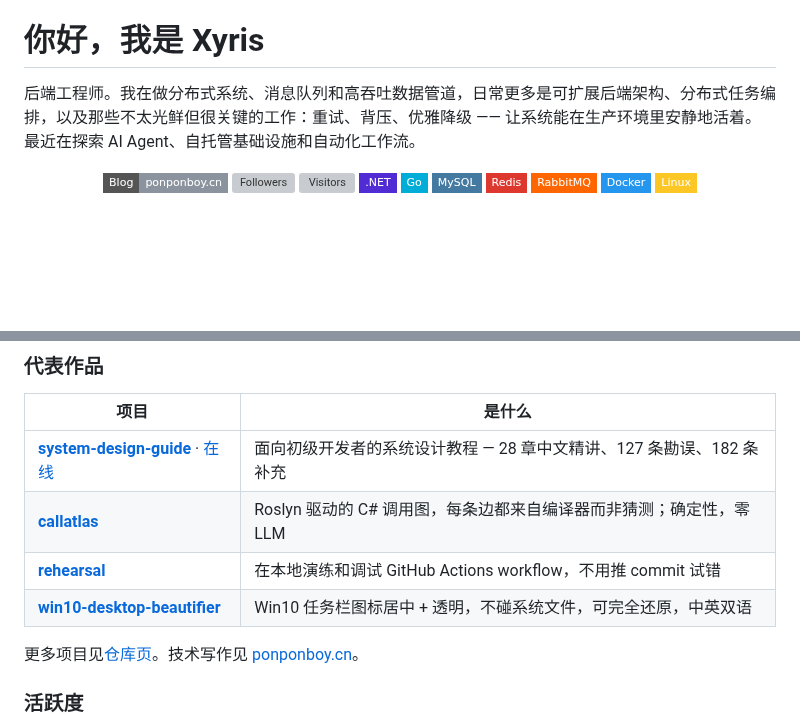
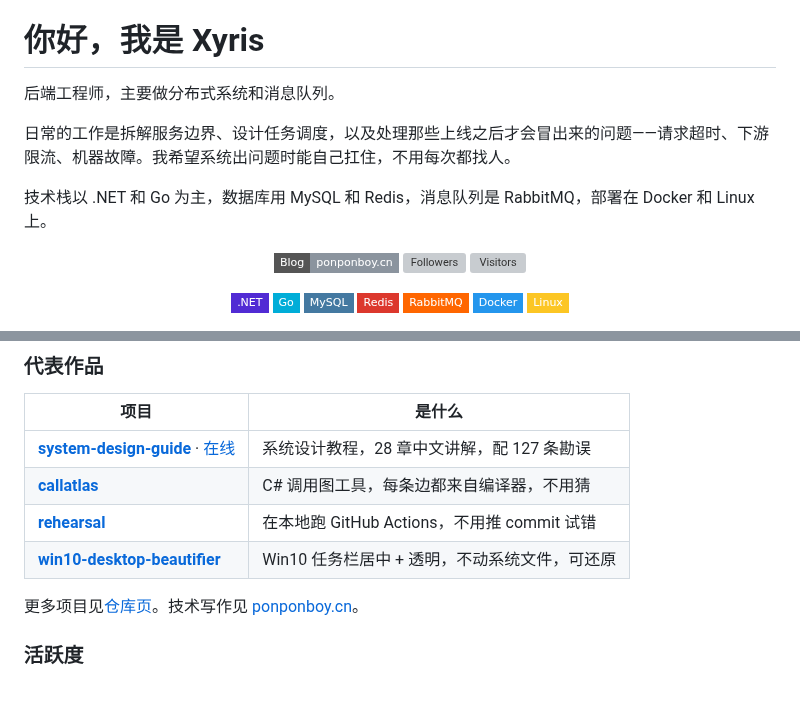
Before and after one commit to castorhrio/castorhrio, a Markdown page: README.md, 2 parts joined by grey strips. GitHub-like rendering; badges without logos; blank space fills up the shorter version; grey boxes are pictures that could not be loaded.

```diff
--- a/README.md
+++ b/README.md
@@ -2,7 +2,11 @@
 
 # 你好，我是 Xyris
 
-后端工程师。我在做分布式系统、消息队列和高吞吐数据管道，日常更多是可扩展后端架构、分布式任务编排，以及那些不太光鲜但很关键的工作：重试、背压、优雅降级 —— 让系统能在生产环境里安静地活着。最近在探索 AI Agent、自托管基础设施和自动化工作流。
+后端工程师，主要做分布式系统和消息队列。
+
+日常的工作是拆解服务边界、设计任务调度，以及处理那些上线之后才会冒出来的问题——请求超时、下游限流、机器故障。我希望系统出问题时能自己扛住，不用每次都找人。
+
+技术栈以 .NET 和 Go 为主，数据库用 MySQL 和 Redis，消息队列是 RabbitMQ，部署在 Docker 和 Linux 上。
 
 <p align="center">
   <a href="https://ponponboy.cn/"><img src="https://img.shields.io/badge/Blog-ponponboy.cn-8B949E?style=flat-square&logo=rss" alt="Blog" height="26" /></a>
@@ -21,10 +28,10 @@
 
 | 项目 | 是什么 |
 | --- | --- |
-| **[system-design-guide](https://github.com/castorhrio/system-design-guide)** · [在线](https://castorhrio.github.io/system-design-guide/) | 面向初级开发者的系统设计教程 — 28 章中文精讲、127 条勘误、182 条补充 |
-| **[callatlas](https://github.com/castorhrio/callatlas)** | Roslyn 驱动的 C# 调用图，每条边都来自编译器而非猜测；确定性，零 LLM |
-| **[rehearsal](https://github.com/castorhrio/rehearsal)** | 在本地演练和调试 GitHub Actions workflow，不用推 commit 试错 |
-| **[win10-desktop-beautifier](https://github.com/castorhrio/win10-desktop-beautifier)** | Win10 任务栏图标居中 + 透明，不碰系统文件，可完全还原，中英双语 |
+| **[system-design-guide](https://github.com/castorhrio/system-design-guide)** · [在线](https://castorhrio.github.io/system-design-guide/) | 系统设计教程，28 章中文讲解，配 127 条勘误 |
+| **[callatlas](https://github.com/castorhrio/callatlas)** | C# 调用图工具，每条边都来自编译器，不用猜 |
+| **[rehearsal](https://github.com/castorhrio/rehearsal)** | 在本地跑 GitHub Actions，不用推 commit 试错 |
+| **[win10-desktop-beautifier](https://github.com/castorhrio/win10-desktop-beautifier)** | Win10 任务栏居中 + 透明，不动系统文件，可还原 |
 
 更多项目见[仓库页](https://github.com/castorhrio?tab=repositories)。技术写作见 [ponponboy.cn](https://ponponboy.cn/)。
 
```
Also changed, not shown: other parts of README.md (+3 -0 lines), README.en.md (+12 -5 lines).
